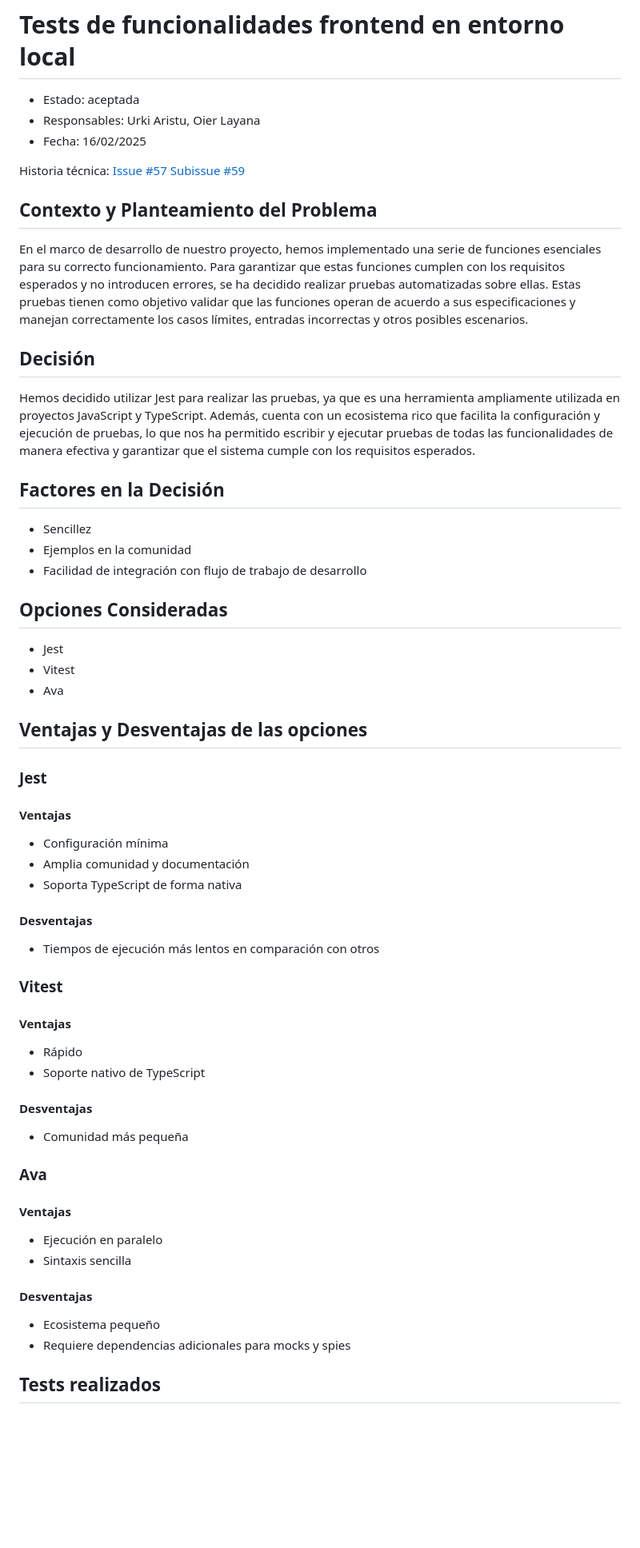
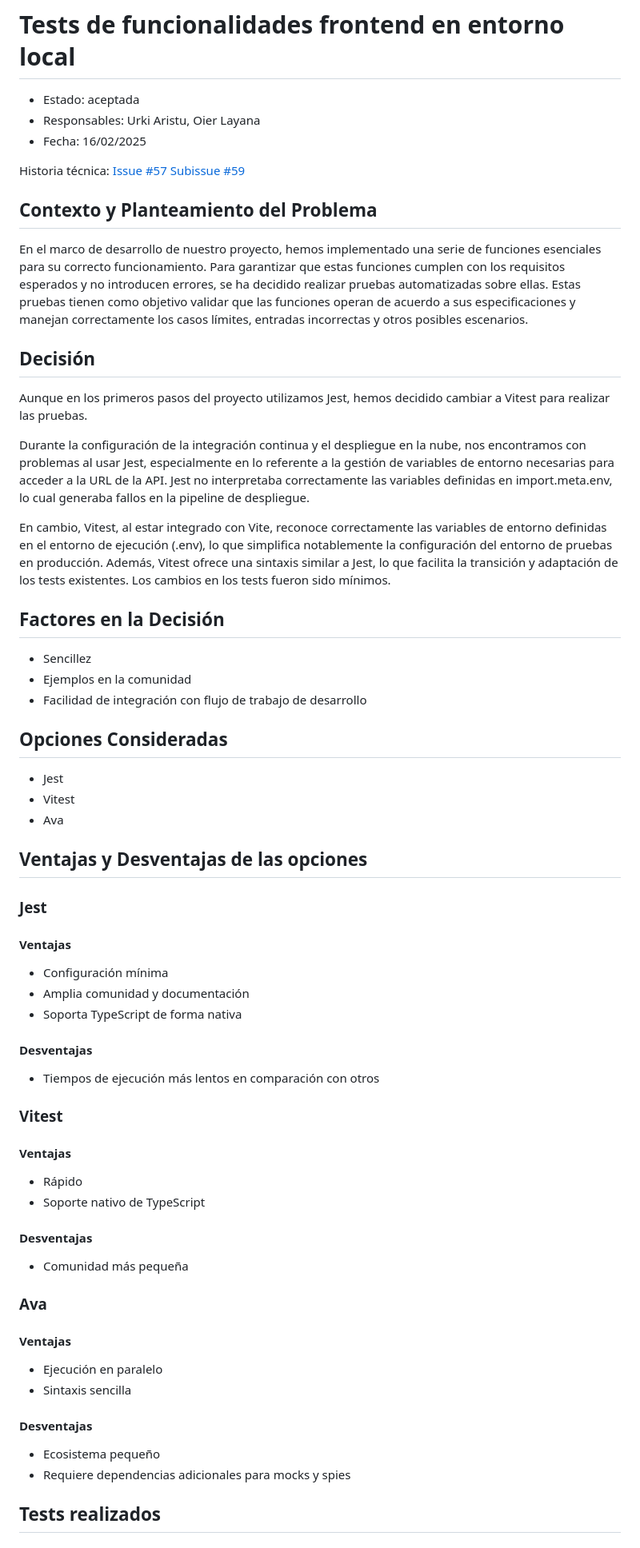
Before and after one commit to oielay/GTIO_Votacion, a Markdown page: ADRs/ADR021_ProbarFuncionalidadesFrontendEnEntornoLocal.md, the part around the change printed below. Shown: that part at 80% size. Rendered like a GitHub page; blank space fills up the shorter version.

Commit message:
fix (documentación): Modificado el ADR de testing en frontend debido a cambio en la herramienta empleada #59

```diff
--- a/ADRs/ADR021_ProbarFuncionalidadesFrontendEnEntornoLocal.md
+++ b/ADRs/ADR021_ProbarFuncionalidadesFrontendEnEntornoLocal.md
@@ -1,8 +1,8 @@
 # Tests de funcionalidades frontend en entorno local
 
-* Estado: aceptada
-* Responsables: Urki Aristu, Oier Layana
-* Fecha: 16/02/2025
+- Estado: aceptada
+- Responsables: Urki Aristu, Oier Layana
+- Fecha: 16/02/2025
 
 Historia técnica: [Issue #57](https://github.com/oielay/GTIO_Votacion/issues/57) [Subissue #59](https://github.com/oielay/GTIO_Votacion/issues/59)
 
@@ -11,51 +11,61 @@ Historia técnica: [Issue #57](https://github.com/oielay/GTIO_Votacion/issues/57
 En el marco de desarrollo de nuestro proyecto, hemos implementado una serie de funciones esenciales para su correcto funcionamiento. Para garantizar que estas funciones cumplen con los requisitos esperados y no introducen errores, se ha decidido realizar pruebas automatizadas sobre ellas. Estas pruebas tienen como objetivo validar que las funciones operan de acuerdo a sus especificaciones y manejan correctamente los casos límites, entradas incorrectas y otros posibles escenarios.
 
 ## Decisión
-Hemos decidido utilizar Jest para realizar las pruebas, ya que es una herramienta ampliamente utilizada en proyectos JavaScript y TypeScript. Además, cuenta con un ecosistema rico que facilita la configuración y ejecución de pruebas, lo que nos ha permitido escribir y ejecutar pruebas de todas las funcionalidades de manera efectiva y garantizar que el sistema cumple con los requisitos esperados.
+
+Aunque en los primeros pasos del proyecto utilizamos Jest, hemos decidido cambiar a Vitest para realizar las pruebas.
+
+Durante la configuración de la integración continua y el despliegue en la nube, nos encontramos con problemas al usar Jest, especialmente en lo referente a la gestión de variables de entorno necesarias para acceder a la URL de la API. Jest no interpretaba correctamente las variables definidas en import.meta.env, lo cual generaba fallos en la pipeline de despliegue.
+
+En cambio, Vitest, al estar integrado con Vite, reconoce correctamente las variables de entorno definidas en el entorno de ejecución (.env), lo que simplifica notablemente la configuración del entorno de pruebas en producción. Además, Vitest ofrece una sintaxis similar a Jest, lo que facilita la transición y adaptación de los tests existentes. Los cambios en los tests fueron sido mínimos.
 
 ## Factores en la Decisión
 
-* Sencillez
-* Ejemplos en la comunidad
-* Facilidad de integración con flujo de trabajo de desarrollo
+- Sencillez
+- Ejemplos en la comunidad
+- Facilidad de integración con flujo de trabajo de desarrollo
 
 ## Opciones Consideradas
 
-* Jest
-* Vitest
-* Ava
+- Jest
+- Vitest
+- Ava
 
 ## Ventajas y Desventajas de las opciones
 
 ### Jest
 
 #### Ventajas
+
 - Configuración mínima
 - Amplia comunidad y documentación
 - Soporta TypeScript de forma nativa
 
 #### Desventajas
+
 - Tiempos de ejecución más lentos en comparación con otros
 
 ### Vitest
 
 #### Ventajas
+
 - Rápido
 - Soporte nativo de TypeScript
 
 #### Desventajas
+
 - Comunidad más pequeña
 
 ### Ava
 
 #### Ventajas
+
 - Ejecución en paralelo
 - Sintaxis sencilla
 
 #### Desventajas
+
 - Ecosistema pequeño
 - Requiere dependencias adicionales para mocks y spies
-
 
 ## Tests realizados
 
```
Also changed, not shown: other parts of ADRs/ADR021_ProbarFuncionalidadesFrontendEnEntornoLocal.md (+17 -9 lines).
